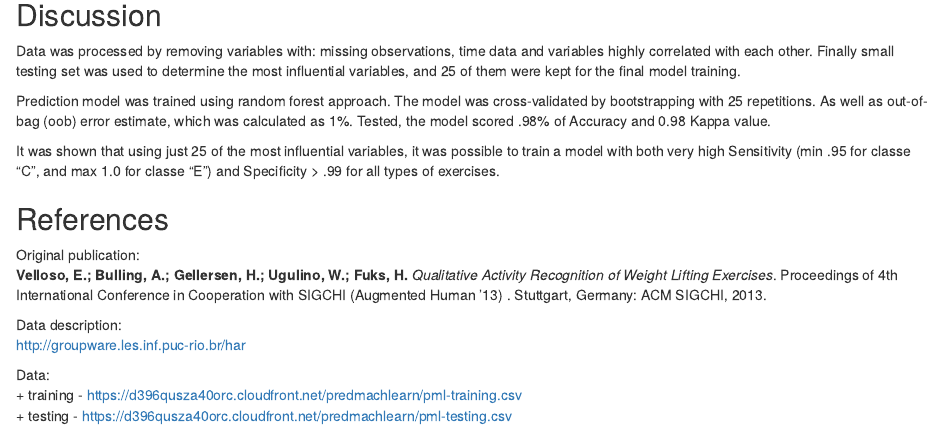
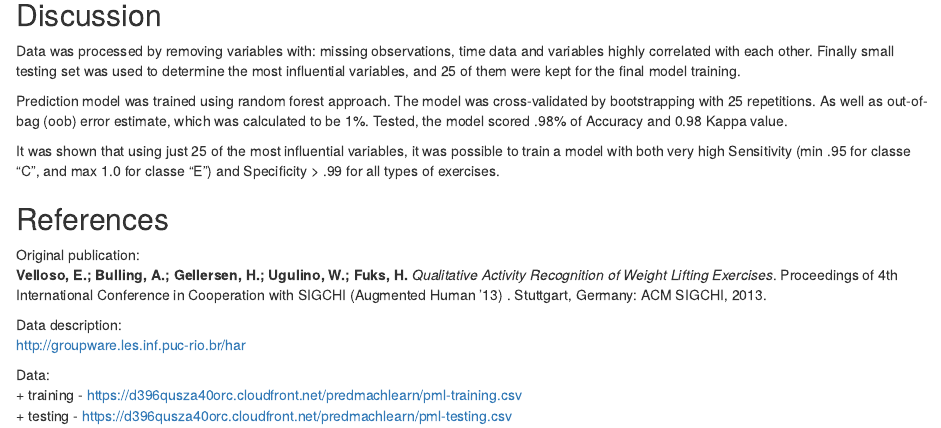
Before and after one commit to Brun00/MachineLearning, an R Markdown document (assignment1.Rmd): the page in a window 1100 px wide, from 4190 px down. Rendered offline with R 4.5, knitr and Pandoc, with nearby package versions; some code elsewhere in the file could not run offline.

Commit message:
machine learning assignment complete

```diff
--- a/assignment1.Rmd
+++ b/assignment1.Rmd
@@ -128,7 +128,7 @@ cm
 
 Data was processed by removing variables with: missing observations, time data and variables highly correlated with each other. Finally small testing set was used to determine the most influential variables, and 25 of them were kept for the final model training.
 
-Prediction model was trained using random forest approach. The model was cross-validated by bootstrapping with 25 repetitions. As well as out-of-bag (oob) error estimate, which was calculated as 1%. Tested, the model scored .98% of Accuracy and 0.98 Kappa value.
+Prediction model was trained using random forest approach. The model was cross-validated by bootstrapping with 25 repetitions. As well as out-of-bag (oob) error estimate, which was calculated to be 1%. Tested, the model scored .98% of Accuracy and 0.98 Kappa value.
 
 It was shown that using just 25 of the most influential variables, it was possible to train a model with both very high Sensitivity (min .95 for classe "C", and max 1.0 for classe "E") and Specificity > .99 for all types of exercises.
 
```
